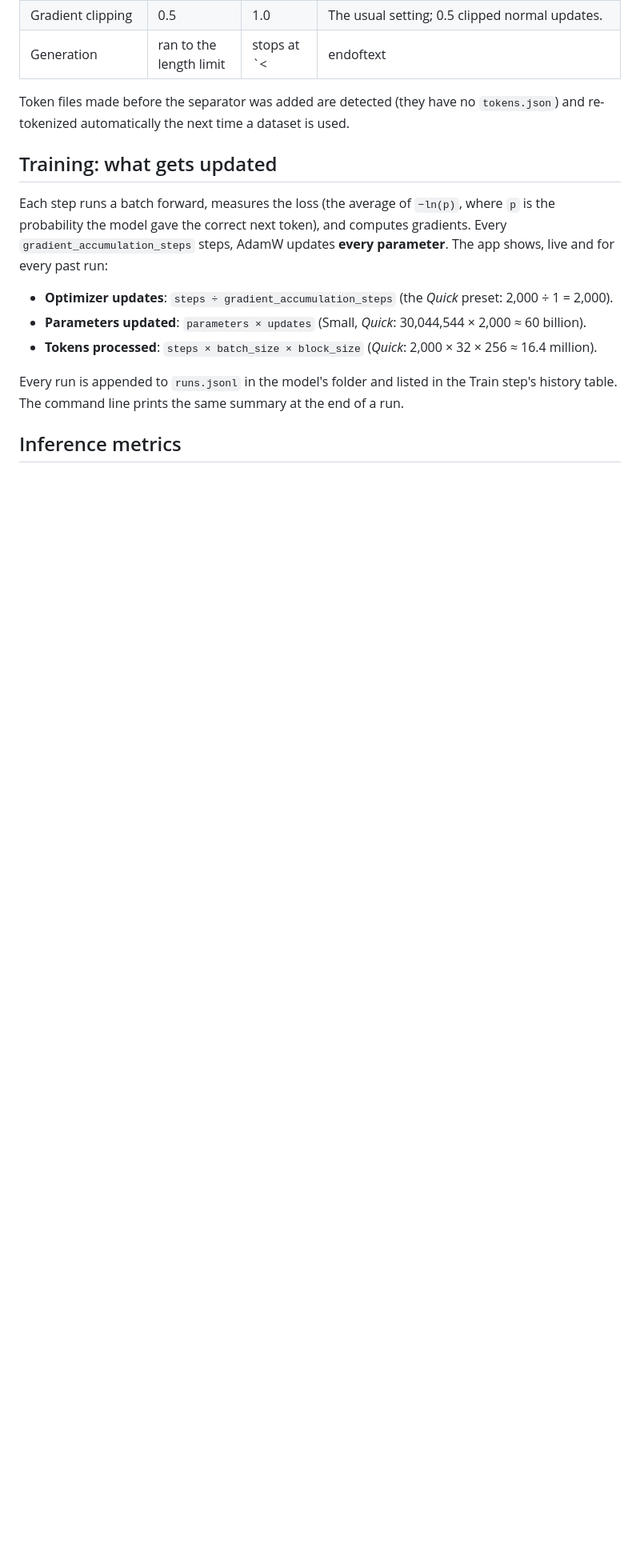
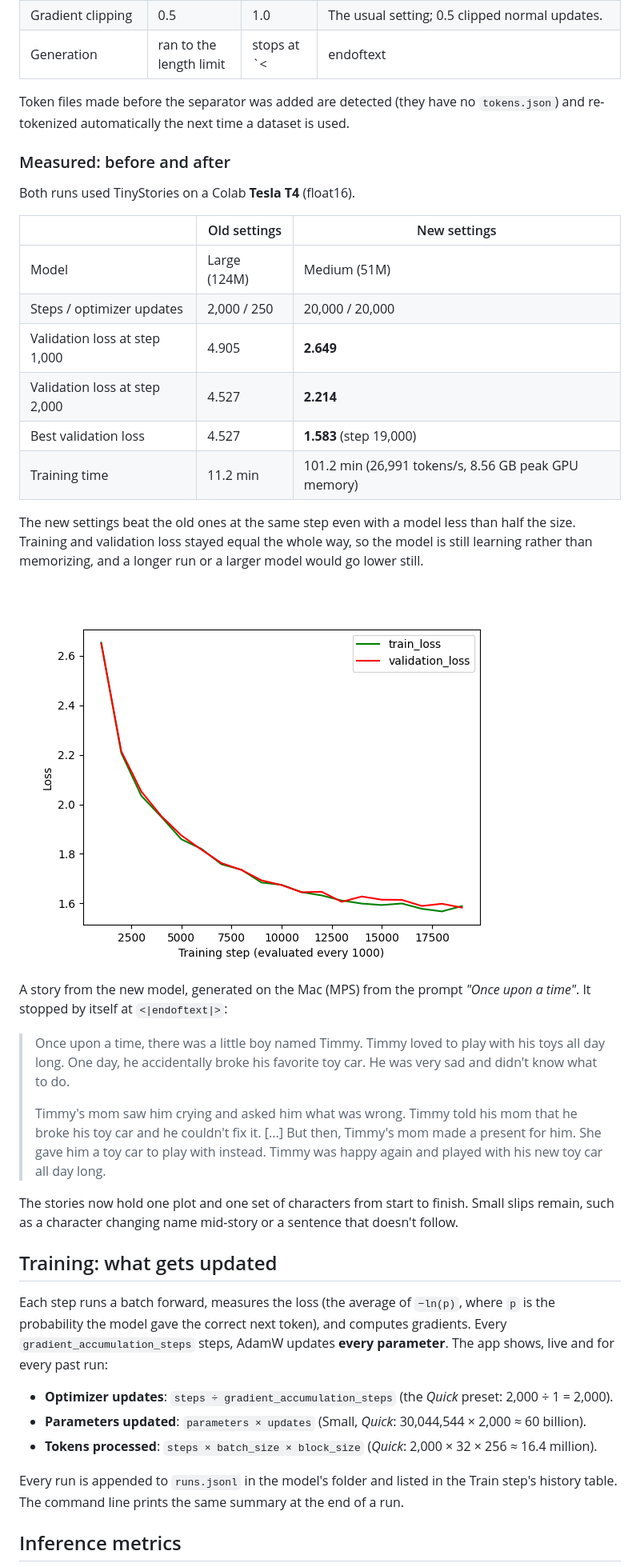
Before and after one commit to a-ramakrishnan/tinystories-ARM-model, a Markdown page: README.md, the part around one of its changes. Shown at 80% size. Drawn GitHub-style; pictures changed too: docs/screenshots/colab-loss-full.png (added); blank space fills up the shorter version.

Commit message:
Add the 20,000-step Colab run with the new settings to the README

```diff
--- a/README.md
+++ b/README.md
@@ -342,6 +342,38 @@ undertrained, and a few settings made every step count for much less than it sho
 Token files made before the separator was added are detected (they have no `tokens.json`) and re-tokenized
 automatically the next time a dataset is used.
 
+### Measured: before and after
+
+Both runs used TinyStories on a Colab **Tesla T4** (float16).
+
+| | Old settings | New settings |
+|---|---|---|
+| Model | Large (124M) | Medium (51M) |
+| Steps / optimizer updates | 2,000 / 250 | 20,000 / 20,000 |
+| Validation loss at step 1,000 | 4.905 | **2.649** |
+| Validation loss at step 2,000 | 4.527 | **2.214** |
+| Best validation loss | 4.527 | **1.583** (step 19,000) |
+| Training time | 11.2 min | 101.2 min (26,991 tokens/s, 8.56 GB peak GPU memory) |
+
+The new settings beat the old ones at the same step even with a model less than half the size. Training
+and validation loss stayed equal the whole way, so the model is still learning rather than memorizing, and
+a longer run or a larger model would go lower still.
+
+![Training and validation loss for the 20,000-step Medium run on a T4](docs/screenshots/colab-loss-full.png)
+
+A story from the new model, generated on the Mac (MPS) from the prompt *"Once upon a time"*. It stopped by
+itself at `<|endoftext|>`:
+
+> Once upon a time, there was a little boy named Timmy. Timmy loved to play with his toys all day long. One
+> day, he accidentally broke his favorite toy car. He was very sad and didn't know what to do.
+>
+> Timmy's mom saw him crying and asked him what was wrong. Timmy told his mom that he broke his toy car and
+> he couldn't fix it. [...] But then, Timmy's mom made a present for him. She gave him a toy car to play
+> with instead. Timmy was happy again and played with his new toy car all day long.
+
+The stories now hold one plot and one set of characters from start to finish. Small slips remain, such as a
+character changing name mid-story or a sentence that doesn't follow.
+
 ## Training: what gets updated
 
 Each step runs a batch forward, measures the loss (the average of `−ln(p)`, where `p` is the probability
```
Also changed, not shown: other parts of README.md (+3 -1 lines).
